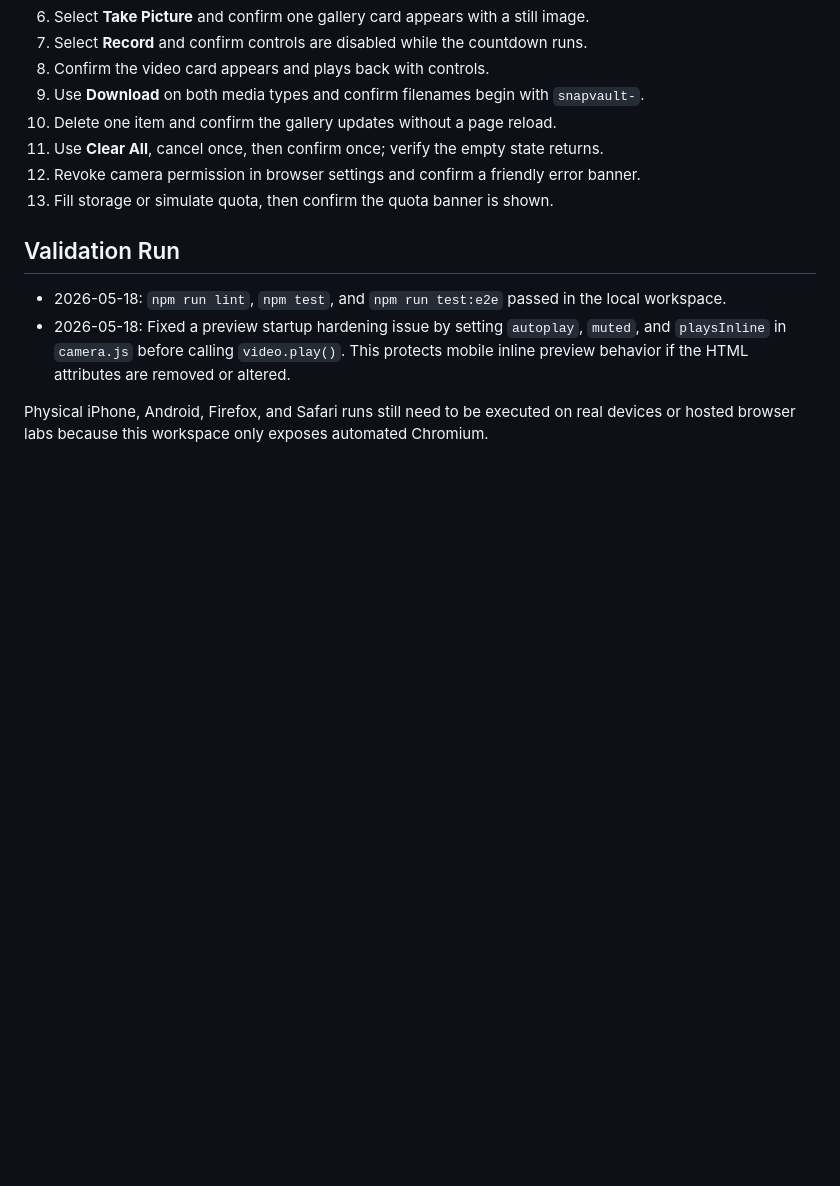
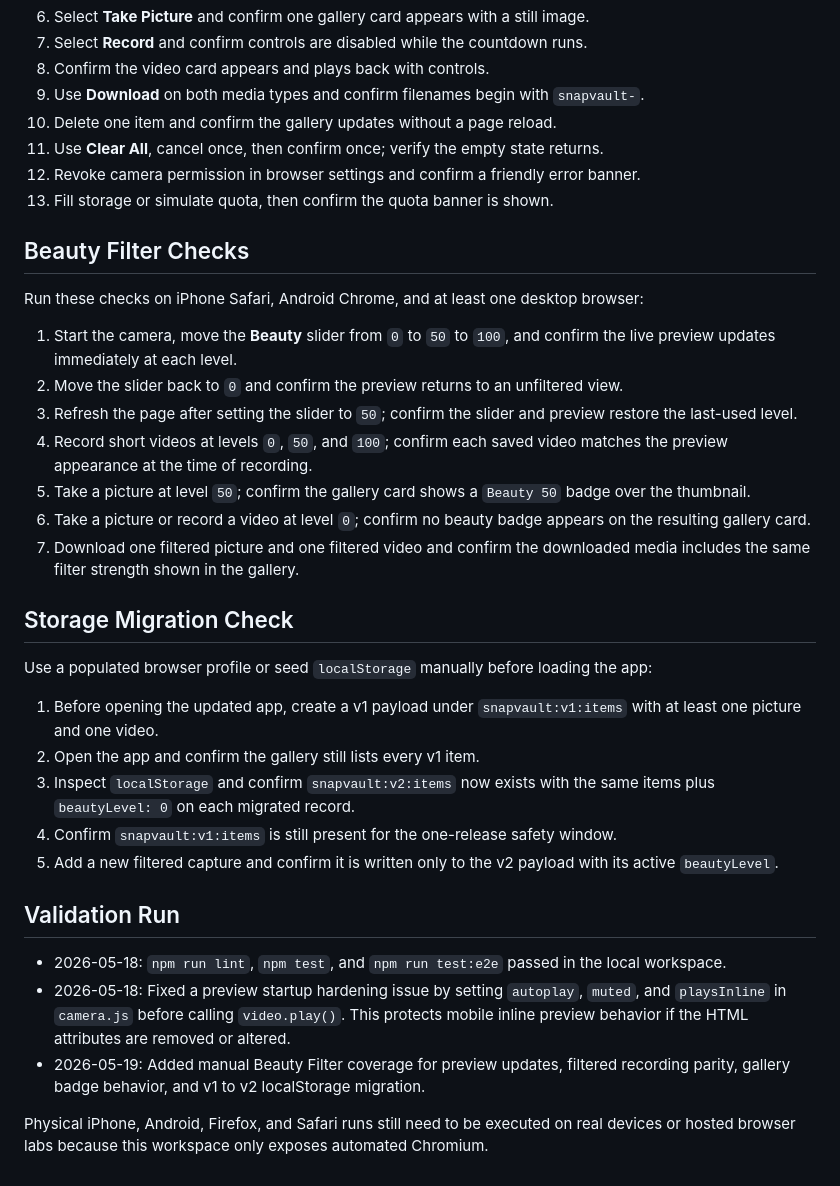
Before and after one commit to mtplayground/mct-test-u-zcll-mct-test-user, a Markdown page: docs/manual-cross-device-checklist.md, the part around one of its changes. Rendered like a GitHub page; blank space fills up the shorter version.

Commit message:
feat: Docs and manual cross-device checklist update

```diff
--- a/docs/manual-cross-device-checklist.md
+++ b/docs/manual-cross-device-checklist.md
@@ -30,6 +30,37 @@ except for `localhost`, so mobile devices should use an HTTPS preview URL.
 12. Revoke camera permission in browser settings and confirm a friendly error banner.
 13. Fill storage or simulate quota, then confirm the quota banner is shown.
 
+## Beauty Filter Checks
+
+Run these checks on iPhone Safari, Android Chrome, and at least one desktop browser:
+
+1. Start the camera, move the **Beauty** slider from `0` to `50` to `100`, and confirm
+   the live preview updates immediately at each level.
+2. Move the slider back to `0` and confirm the preview returns to an unfiltered view.
+3. Refresh the page after setting the slider to `50`; confirm the slider and preview
+   restore the last-used level.
+4. Record short videos at levels `0`, `50`, and `100`; confirm each saved video matches
+   the preview appearance at the time of recording.
+5. Take a picture at level `50`; confirm the gallery card shows a `Beauty 50` badge over
+   the thumbnail.
+6. Take a picture or record a video at level `0`; confirm no beauty badge appears on the
+   resulting gallery card.
+7. Download one filtered picture and one filtered video and confirm the downloaded media
+   includes the same filter strength shown in the gallery.
+
+## Storage Migration Check
+
+Use a populated browser profile or seed `localStorage` manually before loading the app:
+
+1. Before opening the updated app, create a v1 payload under `snapvault:v1:items` with at
+   least one picture and one video.
+2. Open the app and confirm the gallery still lists every v1 item.
+3. Inspect `localStorage` and confirm `snapvault:v2:items` now exists with the same items
+   plus `beautyLevel: 0` on each migrated record.
+4. Confirm `snapvault:v1:items` is still present for the one-release safety window.
+5. Add a new filtered capture and confirm it is written only to the v2 payload with its
+   active `beautyLevel`.
+
 ## Validation Run
 
 - 2026-05-18: `npm run lint`, `npm test`, and `npm run test:e2e` passed in the local
@@ -37,6 +68,8 @@ except for `localhost`, so mobile devices should use an HTTPS preview URL.
 - 2026-05-18: Fixed a preview startup hardening issue by setting `autoplay`, `muted`,
   and `playsInline` in `camera.js` before calling `video.play()`. This protects mobile
   inline preview behavior if the HTML attributes are removed or altered.
+- 2026-05-19: Added manual Beauty Filter coverage for preview updates, filtered
+  recording parity, gallery badge behavior, and v1 to v2 localStorage migration.
 
 Physical iPhone, Android, Firefox, and Safari runs still need to be executed on real
 devices or hosted browser labs because this workspace only exposes automated Chromium.
```
Also changed, not shown: other parts of docs/manual-cross-device-checklist.md (+7 -7 lines), README.md (+12 -0 lines).
